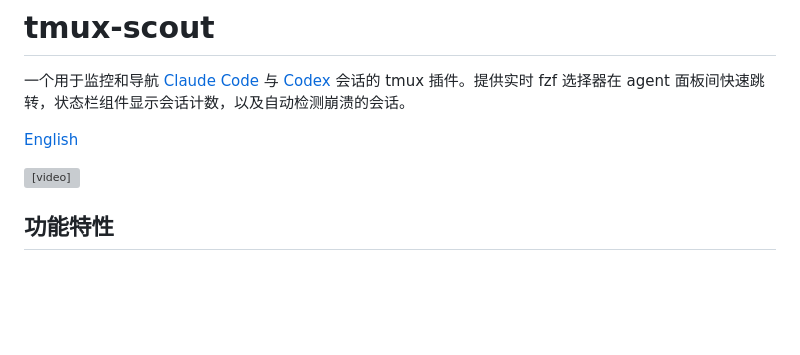
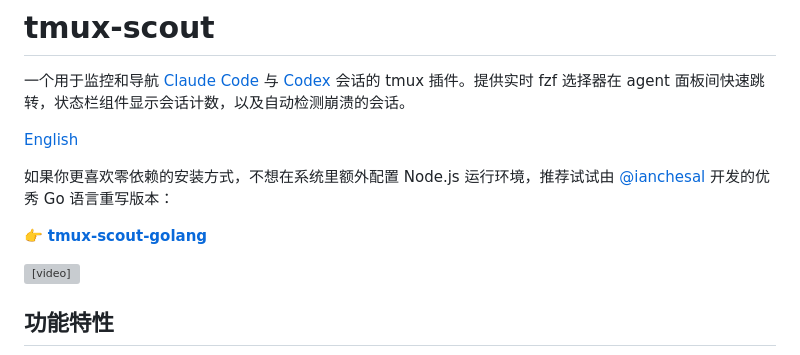
Before and after one commit to qeesung/tmux-scout, a Markdown page: README_CN.md, the part around the change. Drawn GitHub-style; blank space fills up the shorter version; grey boxes are pictures that could not be loaded.

Commit message:
docs: add mention of tmux-scout-golang as a zero-dependency alternative

```diff
--- a/README_CN.md
+++ b/README_CN.md
@@ -3,6 +3,10 @@
 一个用于监控和导航 [Claude Code](https://docs.anthropic.com/en/docs/claude-code) 与 [Codex](https://github.com/openai/codex) 会话的 tmux 插件。提供实时 fzf 选择器在 agent 面板间快速跳转，状态栏组件显示会话计数，以及自动检测崩溃的会话。
 
 [English](README.md)
+
+如果你更喜欢零依赖的安装方式，不想在系统里额外配置 Node.js 运行环境，推荐试试由 [@ianchesal](https://github.com/ianchesal) 开发的优秀 Go 语言重写版本：
+
+👉 **[tmux-scout-golang](https://github.com/ianchesal/tmux-scout-golang)**
 
 <video src="https://github.com/user-attachments/assets/01ab8cdb-b3da-43de-8082-545879817ce3" controls="controls" style="max-width: 100%;">
   Your browser does not support the video tag.
```
Also changed, not shown: README.md (+4 -0 lines).
